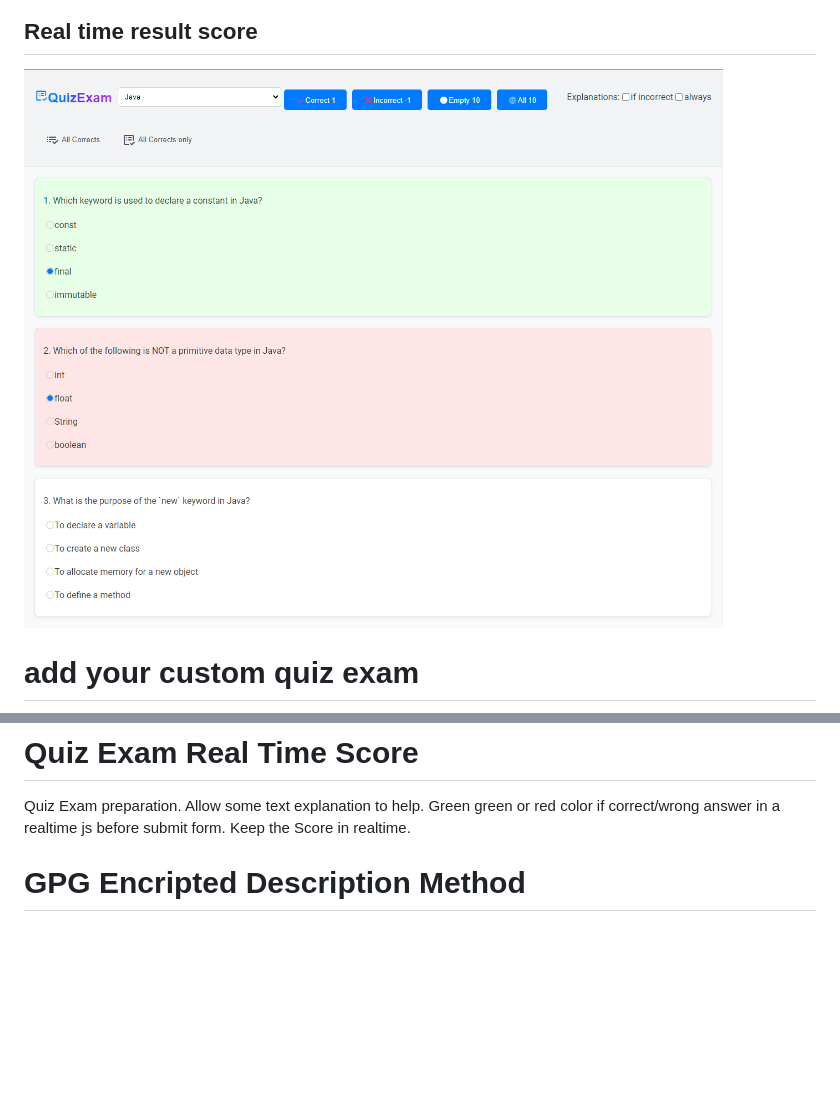
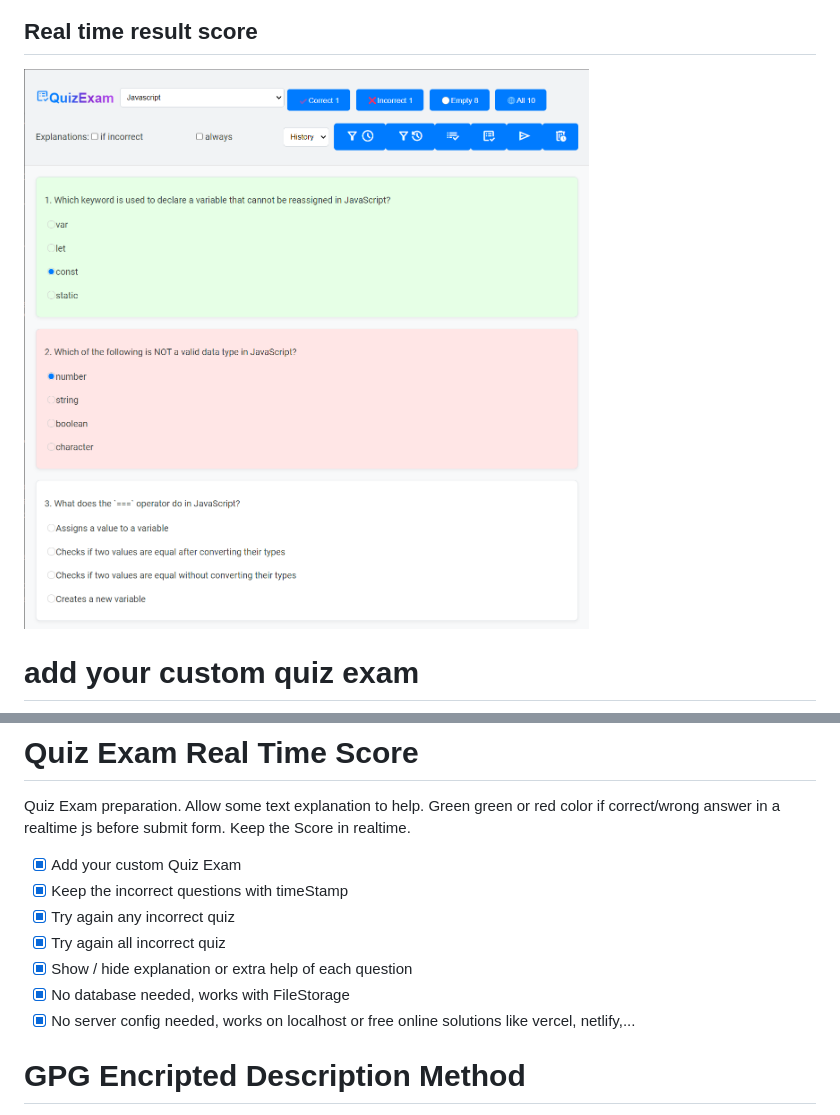
Before and after one commit to firedevelop/Quiz-Exam-Real-Time-Score, a Markdown page: README.md, 2 parts joined by grey strips. Drawn GitHub-style; pictures changed too: images/01.png; blank space fills up the shorter version.

```diff
--- a/README.md
+++ b/README.md
@@ -11,6 +11,13 @@
 
 # Quiz Exam Real Time Score
 Quiz Exam preparation. Allow some text explanation to help. Green green or red color if correct/wrong answer in a realtime js before submit form. Keep the Score in realtime.
+- [x] Add your custom Quiz Exam
+- [x] Keep the incorrect questions with timeStamp
+- [x] Try again any incorrect quiz
+- [x] Try again all incorrect quiz
+- [x] Show / hide explanation or extra help of each question
+- [x] No database needed, works with FileStorage
+- [x] No server config needed, works on localhost or free online solutions like vercel, netlify,...
 
 # GPG Encripted Description Method
 This method allow:
```
